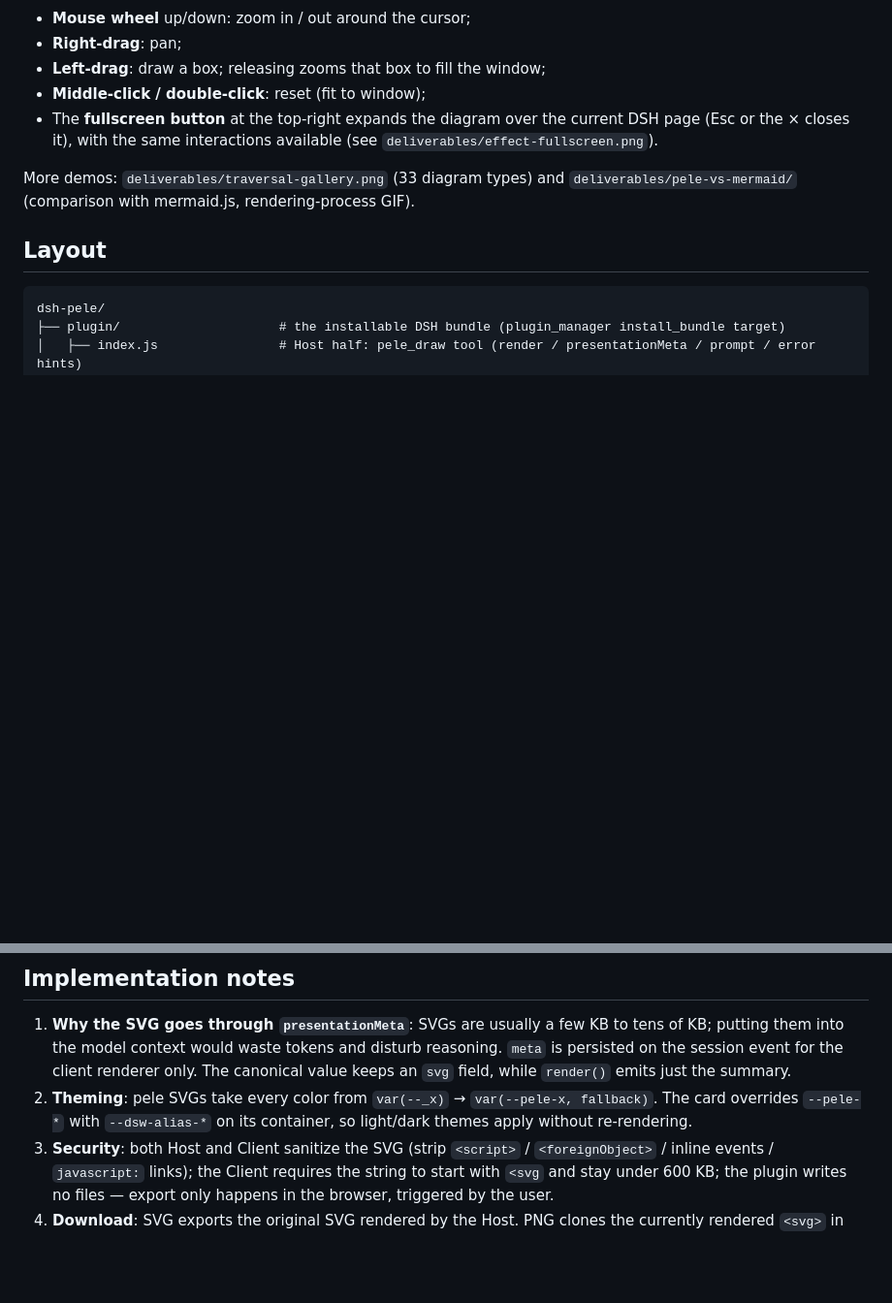
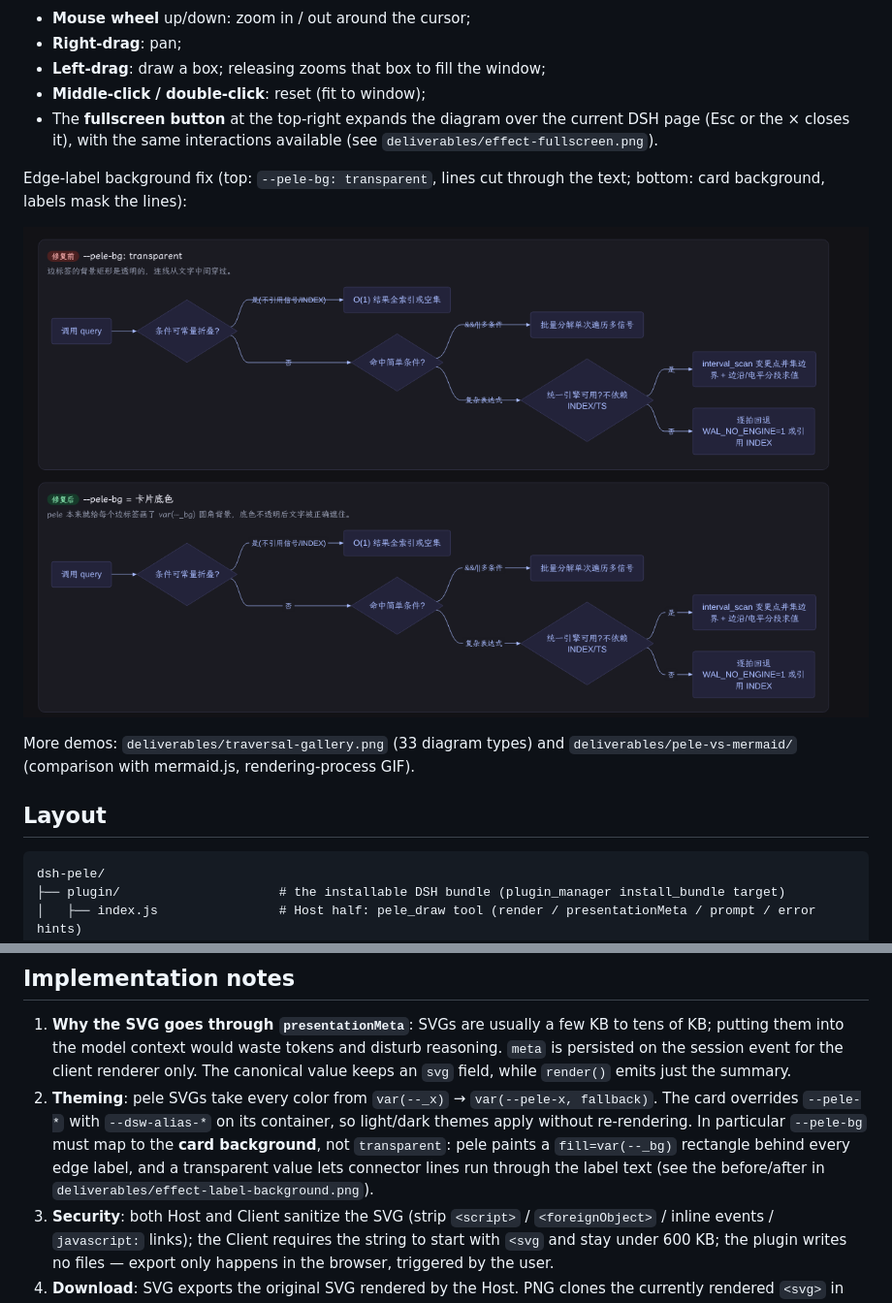
Before and after one commit to hesheng01/dsh-pele, a Markdown page: README.en.md, 2 parts joined by grey strips. Shown at 97% size. Drawn GitHub-style; pictures changed too: deliverables/effect-label-background.png (added); blank space fills up the shorter version.

```diff
--- a/README.en.md
+++ b/README.en.md
@@ -37,6 +37,10 @@ Complex diagrams can also be inspected right in the card:
 - **Left-drag**: draw a box; releasing zooms that box to fill the window;
 - **Middle-click / double-click**: reset (fit to window);
 - The **fullscreen button** at the top-right expands the diagram over the current DSH page (Esc or the × closes it), with the same interactions available (see `deliverables/effect-fullscreen.png`).
+
+Edge-label background fix (top: `--pele-bg: transparent`, lines cut through the text; bottom: card background, labels mask the lines):
+
+![Edge label background before/after](deliverables/effect-label-background.png)
 
 More demos: `deliverables/traversal-gallery.png` (33 diagram types) and `deliverables/pele-vs-mermaid/` (comparison with mermaid.js, rendering-process GIF).
 
@@ -147,7 +151,7 @@ npm run demo        # build the pele vs mermaid.js and rendering-process pages
 ## Implementation notes
 
 1. **Why the SVG goes through `presentationMeta`**: SVGs are usually a few KB to tens of KB; putting them into the model context would waste tokens and disturb reasoning. `meta` is persisted on the session event for the client renderer only. The canonical value keeps an `svg` field, while `render()` emits just the summary.
-2. **Theming**: pele SVGs take every color from `var(--_x)` → `var(--pele-x, fallback)`. The card overrides `--pele-*` with `--dsw-alias-*` on its container, so light/dark themes apply without re-rendering.
+2. **Theming**: pele SVGs take every color from `var(--_x)` → `var(--pele-x, fallback)`. The card overrides `--pele-*` with `--dsw-alias-*` on its container, so light/dark themes apply without re-rendering. In particular `--pele-bg` must map to the **card background**, not `transparent`: pele paints a `fill=var(--_bg)` rectangle behind every edge label, and a transparent value lets connector lines run through the label text (see the before/after in `deliverables/effect-label-background.png`).
 3. **Security**: both Host and Client sanitize the SVG (strip `<script>` / `<foreignObject>` / inline events / `javascript:` links); the Client requires the string to start with `<svg` and stay under 600 KB; the plugin writes no files — export only happens in the browser, triggered by the user.
 4. **Download**: SVG exports the original SVG rendered by the Host. PNG clones the currently rendered `<svg>` in the browser, bakes the inherited theme CSS variables into inline values, and draws it to a canvas at 2x (falling back for huge edge/area sizes); the background is the card background.
 5. **Determinism**: every diagram gets a `sha1`-derived `idPrefix` (note: pele's render output does not use it in 1.9/1.10, so duplicate element ids are possible on one page — see limitations).
```
Also changed, not shown: CHANGELOG.md (+4 -0 lines), README.md (+5 -1 lines), 2 other files.
